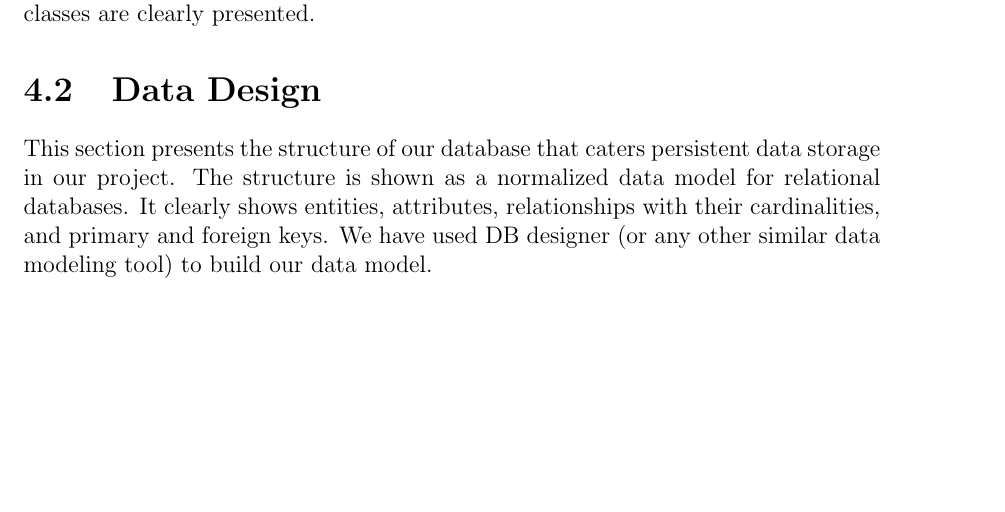
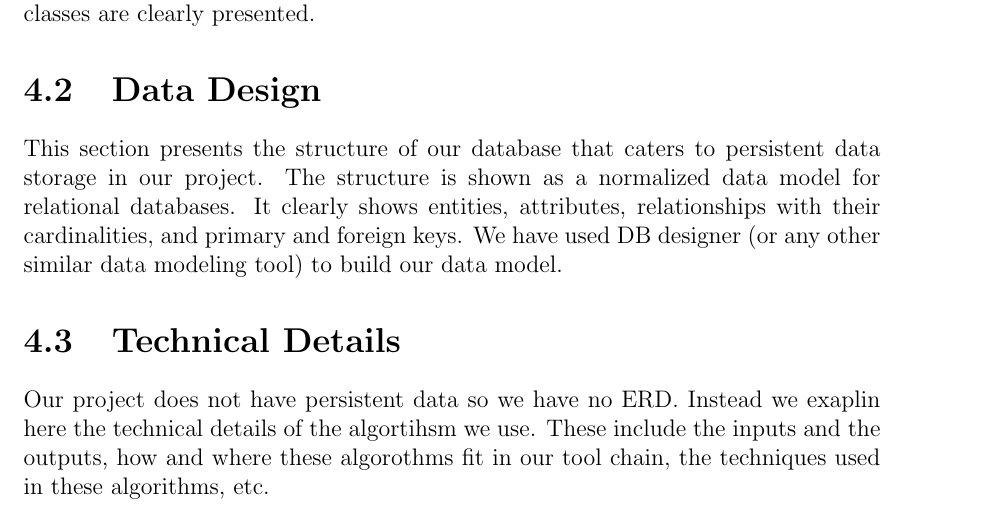
Before and after one commit to habib-university/Kaavish-Template, a LaTeX thesis (report.tex, which reads chapters/sds.tex): part of page 14 of 20, cut so that both start at the same text, the shorter picture padded with empty space. Compiled offline with pdfLaTeX.

Commit message:
added Technical Details section

```diff
--- a/chapters/sds.tex
+++ b/chapters/sds.tex
@@ -5,6 +5,13 @@ This chapter provides important artifacts related to design of our project.
 
 This section presents the UML class diagram and gives a brief description of each class in our system. Attributes and methods of each class and relationship among classes are clearly presented.
 
+% Your report will contain ONE of the following 2 sections.
+
 \section{Data Design}
 
-This section presents the structure of our database that caters persistent data storage in our project. The structure is shown as a normalized data model for relational databases. It clearly shows entities, attributes, relationships with their cardinalities, and primary and foreign keys. We have used DB designer (or any other similar data modeling tool) to build our data model.
+This section presents the structure of our database that caters to persistent data storage in our project. The structure is shown as a normalized data model for relational databases. It clearly shows entities, attributes, relationships with their cardinalities, and primary and foreign keys. We have used DB designer (or any other similar data modeling tool) to build our data model.
+
+
+\section{Technical Details}
+
+Our project does not have persistent data so we have no ERD. Instead we exaplin here the technical details of the algortihsm we use. These include the inputs and the outputs, how and where these algorothms fit in our tool chain, the techniques used in these algorithms, etc.
```
